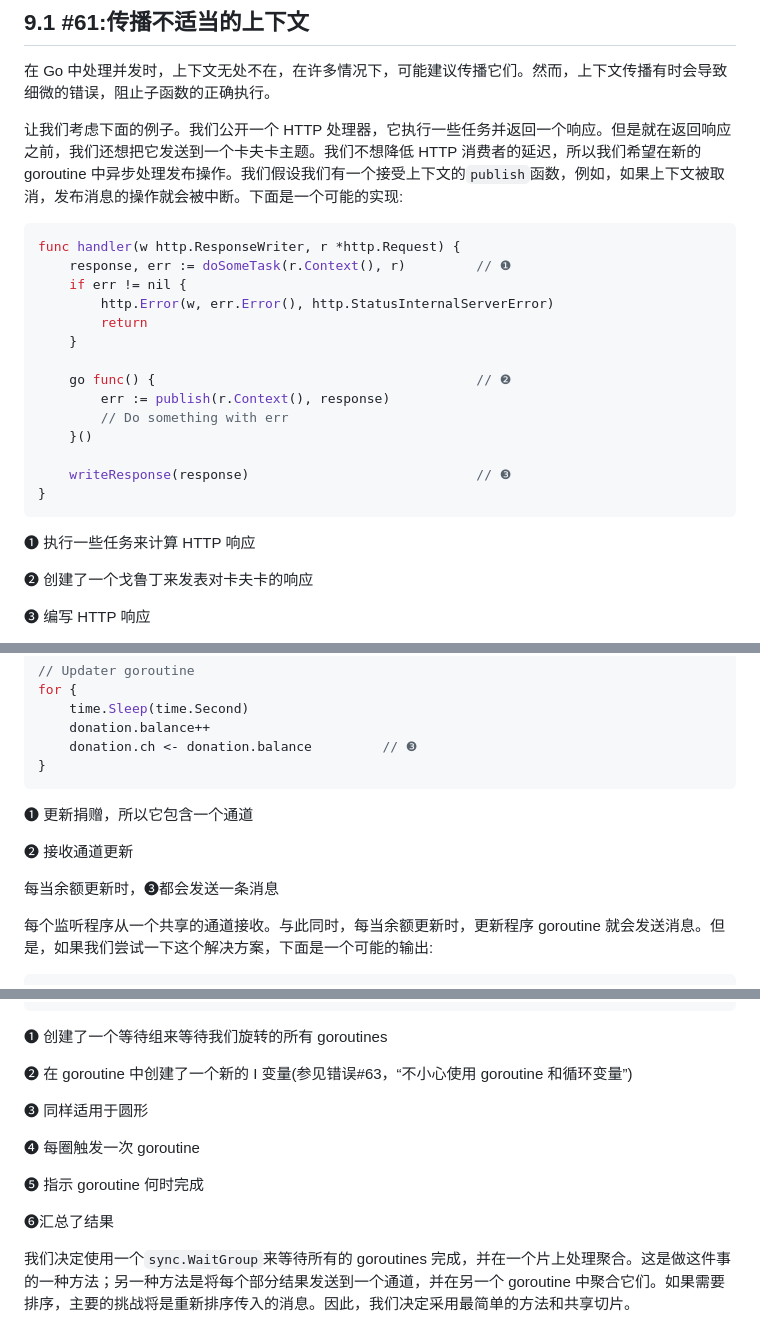
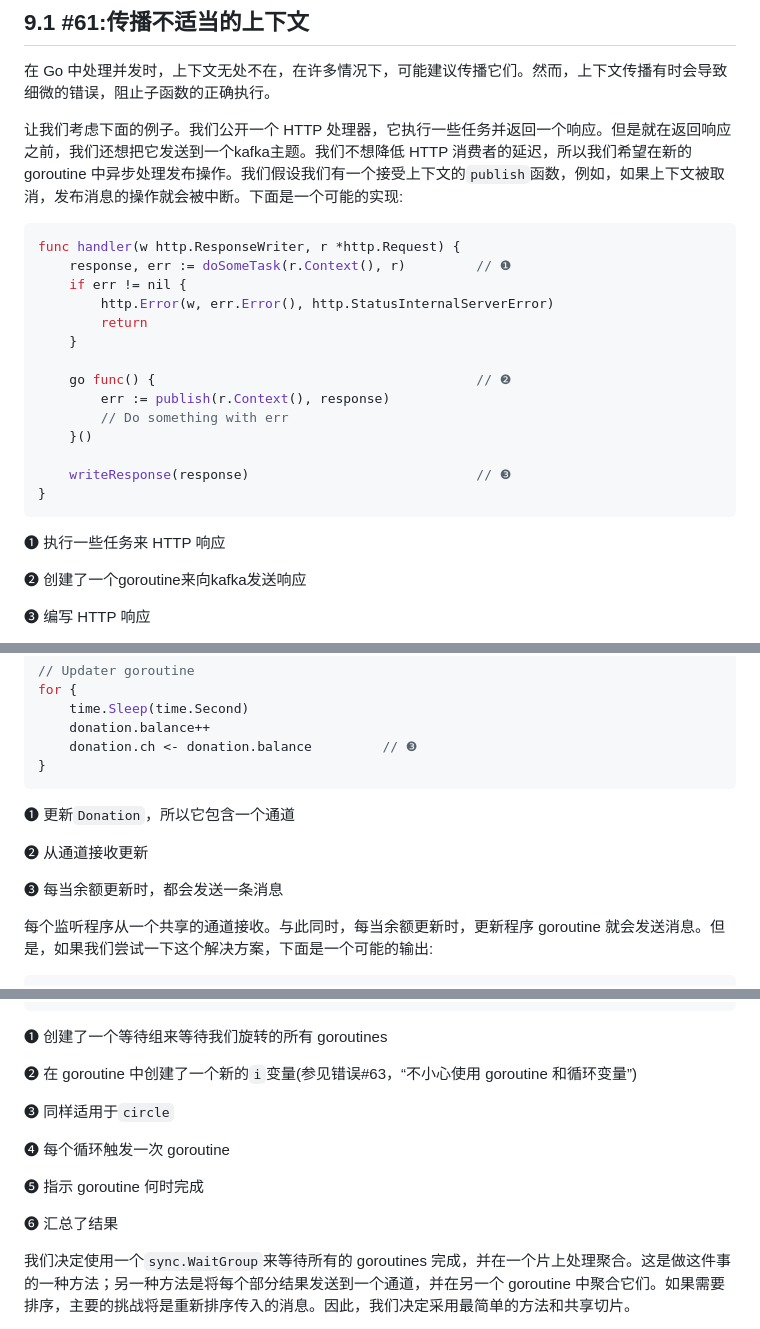
Before and after one commit to OpenDocCN/100-go-mistakes-zh, a Markdown page: docs/08.md, 3 parts joined by grey strips. Drawn GitHub-style.

````diff
--- a/docs/08.md
+++ b/docs/08.md
@@ -15,7 +15,7 @@
 
 在 Go 中处理并发时，上下文无处不在，在许多情况下，可能建议传播它们。然而，上下文传播有时会导致细微的错误，阻止子函数的正确执行。
 
-让我们考虑下面的例子。我们公开一个 HTTP 处理器，它执行一些任务并返回一个响应。但是就在返回响应之前，我们还想把它发送到一个卡夫卡主题。我们不想降低 HTTP 消费者的延迟，所以我们希望在新的 goroutine 中异步处理发布操作。我们假设我们有一个接受上下文的`publish`函数，例如，如果上下文被取消，发布消息的操作就会被中断。下面是一个可能的实现:
+让我们考虑下面的例子。我们公开一个 HTTP 处理器，它执行一些任务并返回一个响应。但是就在返回响应之前，我们还想把它发送到一个kafka主题。我们不想降低 HTTP 消费者的延迟，所以我们希望在新的 goroutine 中异步处理发布操作。我们假设我们有一个接受上下文的`publish`函数，例如，如果上下文被取消，发布消息的操作就会被中断。下面是一个可能的实现:
 
 ```go
 func handler(w http.ResponseWriter, r *http.Request) {
@@ -34,9 +34,9 @@ func handler(w http.ResponseWriter, r *http.Request) {
 }
 ```
 
-❶ 执行一些任务来计算 HTTP 响应
-
-❷ 创建了一个戈鲁丁来发表对卡夫卡的响应
+❶ 执行一些任务来 HTTP 响应
+
+❷ 创建了一个goroutine来向kafka发送响应
 
 ❸ 编写 HTTP 响应
 
@@ -1327,11 +1327,11 @@ for {
 }
 ```
 
-❶ 更新捐赠，所以它包含一个通道
-
-❷ 接收通道更新
-
-每当余额更新时，❸都会发送一条消息
+❶ 更新`Donation`，所以它包含一个通道
+
+❷ 从通道接收更新
+
+❸ 每当余额更新时，都会发送一条消息
 
 每个监听程序从一个共享的通道接收。与此同时，每当余额更新时，更新程序 goroutine 就会发送消息。但是，如果我们尝试一下这个解决方案，下面是一个可能的输出:
 
@@ -1496,15 +1496,15 @@ func handler(ctx context.Context, circles []Circle) ([]Result, error) {
 
 ❶ 创建了一个等待组来等待我们旋转的所有 goroutines
 
-❷ 在 goroutine 中创建了一个新的 I 变量(参见错误#63，“不小心使用 goroutine 和循环变量”)
-
-❸ 同样适用于圆形
-
-❹ 每圈触发一次 goroutine
+❷ 在 goroutine 中创建了一个新的`i`变量(参见错误#63，“不小心使用 goroutine 和循环变量”)
+
+❸ 同样适用于`circle`
+
+❹ 每个循环触发一次 goroutine
 
 ❺ 指示 goroutine 何时完成
 
-❻汇总了结果
+❻ 汇总了结果
 
 我们决定使用一个`sync.WaitGroup`来等待所有的 goroutines 完成，并在一个片上处理聚合。这是做这件事的一种方法；另一种方法是将每个部分结果发送到一个通道，并在另一个 goroutine 中聚合它们。如果需要排序，主要的挑战将是重新排序传入的消息。因此，我们决定采用最简单的方法和共享切片。
 
````
Also changed, not shown: other parts of docs/08.md (+29 -29 lines), docs/09.md (+14 -14 lines).
